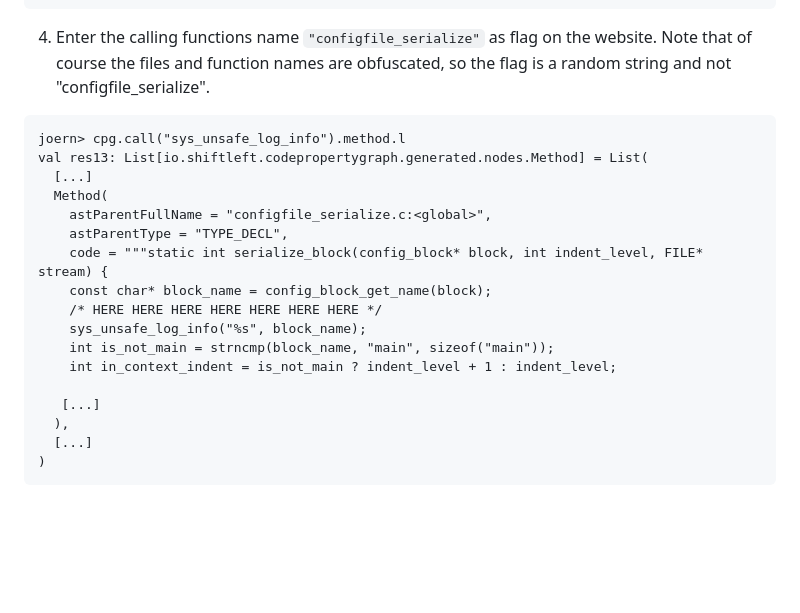
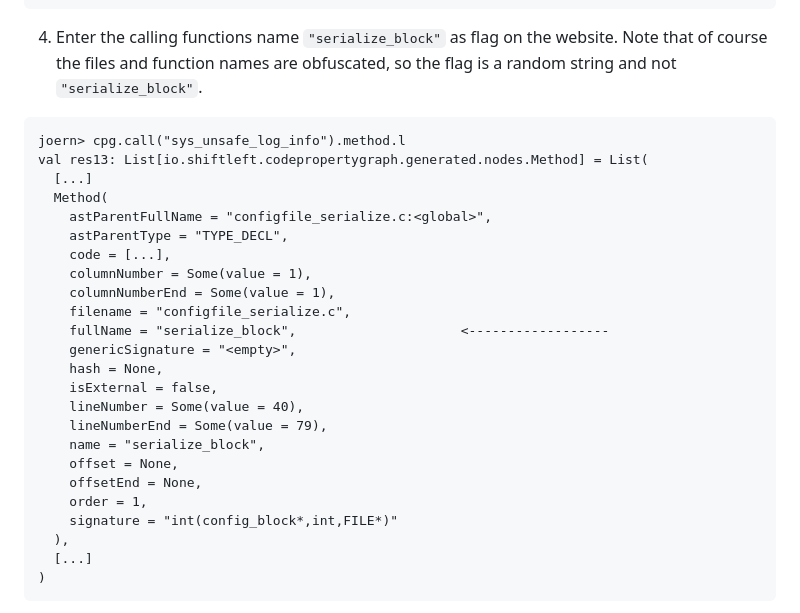
Before and after one commit to schicho/deadline-knapp-verparsed, a Markdown page: report.md, the part around the change. Rendered like a GitHub page; blank space fills up the shorter version.

Commit message:
update report

````diff
--- a/report.md
+++ b/report.md
@@ -197,7 +197,7 @@ val res11: List[io.shiftleft.codepropertygraph.generated.nodes.Call] = List(
 )
 ```
 
-4. Enter the calling functions name `"configfile_serialize"` as flag on the website. Note that of course the files and function names are obfuscated, so the flag is a random string and not "configfile_serialize".
+4. Enter the calling functions name `"serialize_block"` as flag on the website. Note that of course the files and function names are obfuscated, so the flag is a random string and not `"serialize_block"`.
 
 ```
 joern> cpg.call("sys_unsafe_log_info").method.l
@@ -206,14 +206,21 @@ val res13: List[io.shiftleft.codepropertygraph.generated.nodes.Method] = List(
   Method(
     astParentFullName = "configfile_serialize.c:<global>",
     astParentType = "TYPE_DECL",
-    code = """static int serialize_block(config_block* block, int indent_level, FILE* stream) {
-    const char* block_name = config_block_get_name(block);
-    /* HERE HERE HERE HERE HERE HERE HERE */
-    sys_unsafe_log_info("%s", block_name);
-    int is_not_main = strncmp(block_name, "main", sizeof("main"));
-    int in_context_indent = is_not_main ? indent_level + 1 : indent_level;
-
-   [...]
+    code = [...],
+    columnNumber = Some(value = 1),
+    columnNumberEnd = Some(value = 1),
+    filename = "configfile_serialize.c",
+    fullName = "serialize_block",                     <------------------
+    genericSignature = "<empty>",
+    hash = None,
+    isExternal = false,
+    lineNumber = Some(value = 40),
+    lineNumberEnd = Some(value = 79),
+    name = "serialize_block",
+    offset = None,
+    offsetEnd = None,
+    order = 1,
+    signature = "int(config_block*,int,FILE*)"
   ),
   [...]
 )
````
